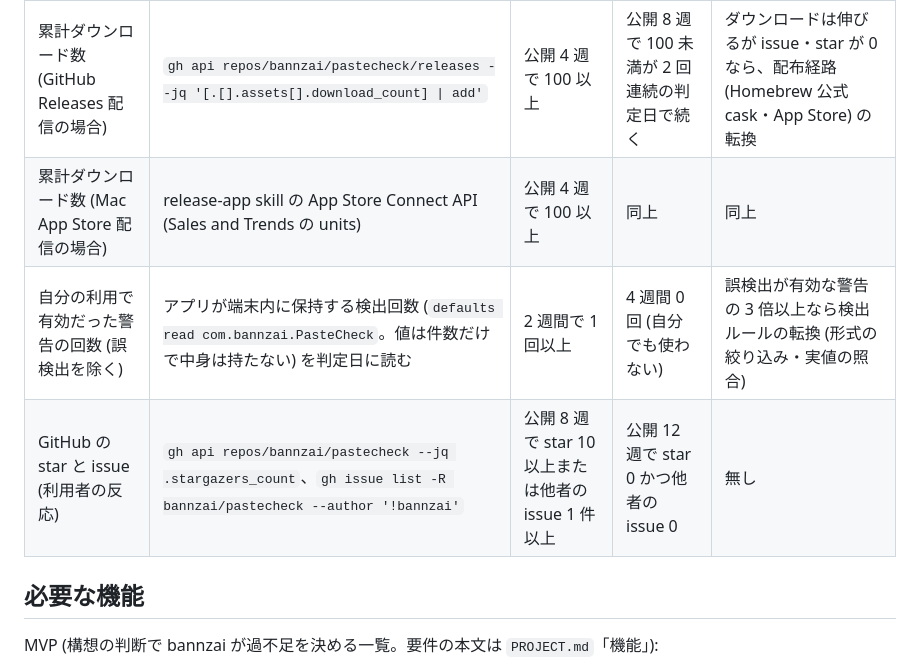
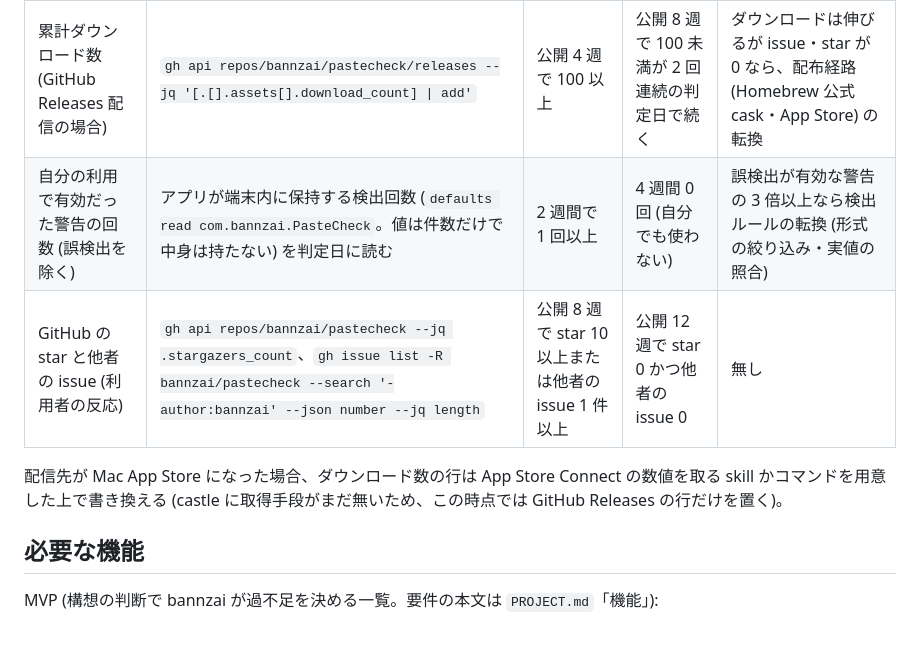
Before and after one commit to bannzai/pastecheck, a Markdown page: documents/DIRECTION.md, the part around the change. Rendered like a GitHub page; blank space fills up the shorter version.

Commit message:
docs: 判定基準の計測元を実行できるコマンドに直し、法務ページの確認先を書く
- DIRECTION.md: 他者の issue の数え方を `--search '-author:bannzai'` にし、取得手段が無い App Store の行は配信先が決まった時に書く
- AGENTS.md: webtunnel で見られるのは index.html だけで、法務ページはマージ後の公開 URL で確認する

Claude-Session: https://claude.ai/code/session_011ziFnfeFJdGwp6QfumAmyD

```diff
--- a/documents/DIRECTION.md
+++ b/documents/DIRECTION.md
@@ -20,9 +20,10 @@ AI チャット・Slack・GitHub にターミナルの出力やスクリーン
 | 指標 | 計測元 (skill / コマンド) | 継続のしきい値 | 打ち切り条件 | 転換の条件 |
 | --- | --- | --- | --- | --- |
 | 累計ダウンロード数 (GitHub Releases 配信の場合) | `gh api repos/bannzai/pastecheck/releases --jq '[.[].assets[].download_count] \| add'` | 公開 4 週で 100 以上 | 公開 8 週で 100 未満が 2 回連続の判定日で続く | ダウンロードは伸びるが issue・star が 0 なら、配布経路 (Homebrew 公式 cask・App Store) の転換 |
-| 累計ダウンロード数 (Mac App Store 配信の場合) | release-app skill の App Store Connect API (Sales and Trends の units) | 公開 4 週で 100 以上 | 同上 | 同上 |
 | 自分の利用で有効だった警告の回数 (誤検出を除く) | アプリが端末内に保持する検出回数 (`defaults read com.bannzai.PasteCheck`。値は件数だけで中身は持たない) を判定日に読む | 2 週間で 1 回以上 | 4 週間 0 回 (自分でも使わない) | 誤検出が有効な警告の 3 倍以上なら検出ルールの転換 (形式の絞り込み・実値の照合) |
-| GitHub の star と issue (利用者の反応) | `gh api repos/bannzai/pastecheck --jq .stargazers_count`、`gh issue list -R bannzai/pastecheck --author '!bannzai'` | 公開 8 週で star 10 以上または他者の issue 1 件以上 | 公開 12 週で star 0 かつ他者の issue 0 | 無し |
+| GitHub の star と他者の issue (利用者の反応) | `gh api repos/bannzai/pastecheck --jq .stargazers_count`、`gh issue list -R bannzai/pastecheck --search '-author:bannzai' --json number --jq length` | 公開 8 週で star 10 以上または他者の issue 1 件以上 | 公開 12 週で star 0 かつ他者の issue 0 | 無し |
+
+配信先が Mac App Store になった場合、ダウンロード数の行は App Store Connect の数値を取る skill かコマンドを用意した上で書き換える (castle に取得手段がまだ無いため、この時点では GitHub Releases の行だけを置く)。
 
 ## 必要な機能
 
```
Also changed, not shown: AGENTS.md (+1 -0 lines).
